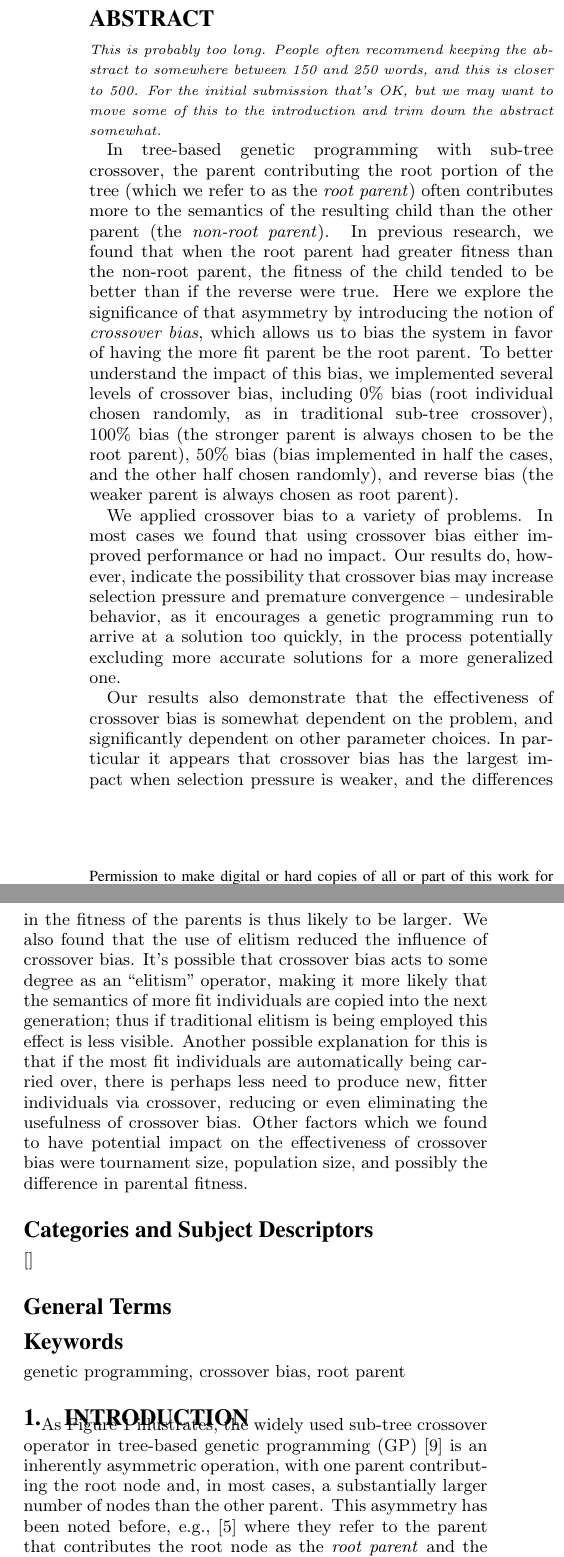
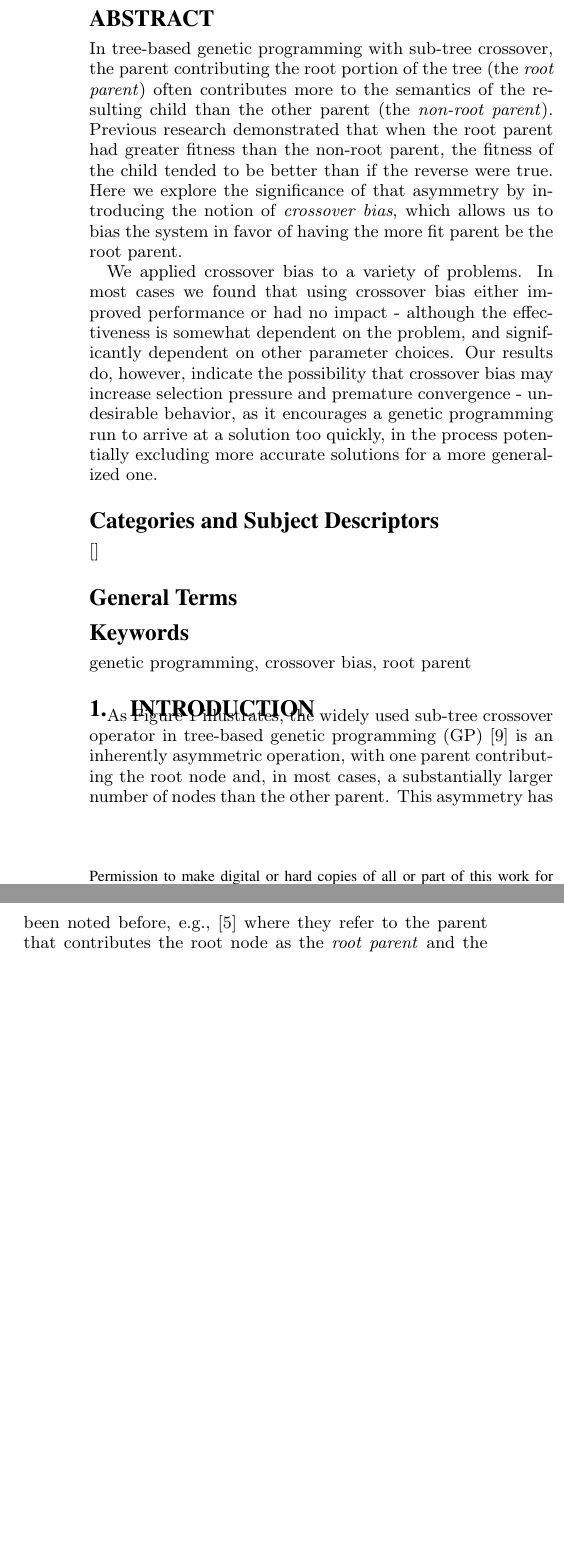
Before and after one commit to NicMcPhee/XO-bias-study, a LaTeX paper (LaTeX/Research_2015.tex): two parts of the columns of page 1 of 8, joined at a grey line, cut so that both start at the same text, the shorter picture padded with empty space. Compiled offline with pdfLaTeX.

Commit message:
Shortened Abstract

```diff
--- a/LaTeX/Research_2015.tex
+++ b/LaTeX/Research_2015.tex
@@ -64,37 +64,15 @@ Nicholas Freitag McPhee, M. Kirbie Dramdahl, David Donatucci\\
 
 \begin{abstract}
 
-\emph{\scriptsize This is probably too long. People often recommend keeping the abstract to somewhere between 150 and
-250 words, and this is closer to 500. For the initial submission that's OK, but we may want to move some of this to the
-introduction and trim down the abstract somewhat.}
-
-In tree-based genetic programming with sub-tree crossover, the parent contributing the root portion of the tree (which
-we refer to as the \emph{root parent}) often contributes more to the semantics of the resulting child than the other
-parent (the \emph{non-root parent}). In previous research, we found that when the root parent had greater fitness than
-the non-root parent, the fitness of the child tended to be better than if the reverse were true. Here we explore the
-significance of that asymmetry by introducing the notion of \emph{crossover bias}, which allows us to bias the system
-in favor of having the more fit parent be the root parent. To better understand the impact of this bias, we implemented
-several levels of crossover bias, including 0\% bias (root individual chosen randomly, as in traditional sub-tree
-crossover), 100\% bias (the stronger parent is always chosen to be the root parent), 50\% bias (bias implemented in
-half the cases, and the other half chosen randomly), and reverse bias (the weaker parent is always chosen as root
-parent).
+In tree-based genetic programming with sub-tree crossover, the parent contributing the root portion of the tree (the
+\emph{root parent}) often contributes more to the semantics of the resulting child than the other parent (the
+\emph{non-root parent}). Previous research demonstrated that when the root parent had greater fitness than the non-root
+parent, the fitness of the child tended to be better than if the reverse were true. Here we explore the significance of
+that asymmetry by introducing the notion of \emph{crossover bias}, which allows us to bias the system in favor of
+having the more fit parent be the root parent.
 
 We applied crossover bias to a variety of problems. In most cases we found that using crossover bias either improved
-performance or had no impact. Our results do, however, indicate the possibility that crossover bias may increase
-selection pressure and premature convergence -- undesirable behavior, as it encourages a genetic programming run to
-arrive at a solution too quickly, in the process potentially excluding more accurate solutions for a more generalized
-one.
-
-Our results also demonstrate that the effectiveness of crossover bias is somewhat dependent on the problem, and
-significantly dependent on other parameter choices. In particular it appears that crossover bias has the largest impact
-when selection pressure is weaker, and the differences in the fitness of the parents is thus likely to be larger. We
-also found that the use of elitism reduced the influence of crossover bias. It's possible that crossover bias acts to
-some degree as an ``elitism'' operator, making it more likely that the semantics of more fit individuals are copied
-into the next generation; thus if traditional elitism is being employed this effect is less visible. Another possible
-explanation for this is that if the most fit individuals are automatically being carried over, there is perhaps less
-need to produce new, fitter individuals via crossover, reducing or even eliminating the usefulness of crossover bias.
-Other factors which we found to have potential impact on the effectiveness of crossover bias were tournament size,
-population size, and possibly the difference in parental fitness.
+performance or had no impact - although the effectiveness is somewhat dependent on the problem, and significantly dependent on other parameter choices. Our results do, however, indicate the possibility that crossover bias may increase selection pressure and premature convergence - undesirable behavior, as it encourages a genetic programming run to arrive at a solution too quickly, in the process potentially excluding more accurate solutions for a more generalized one.
 
 \end{abstract}
 
```
